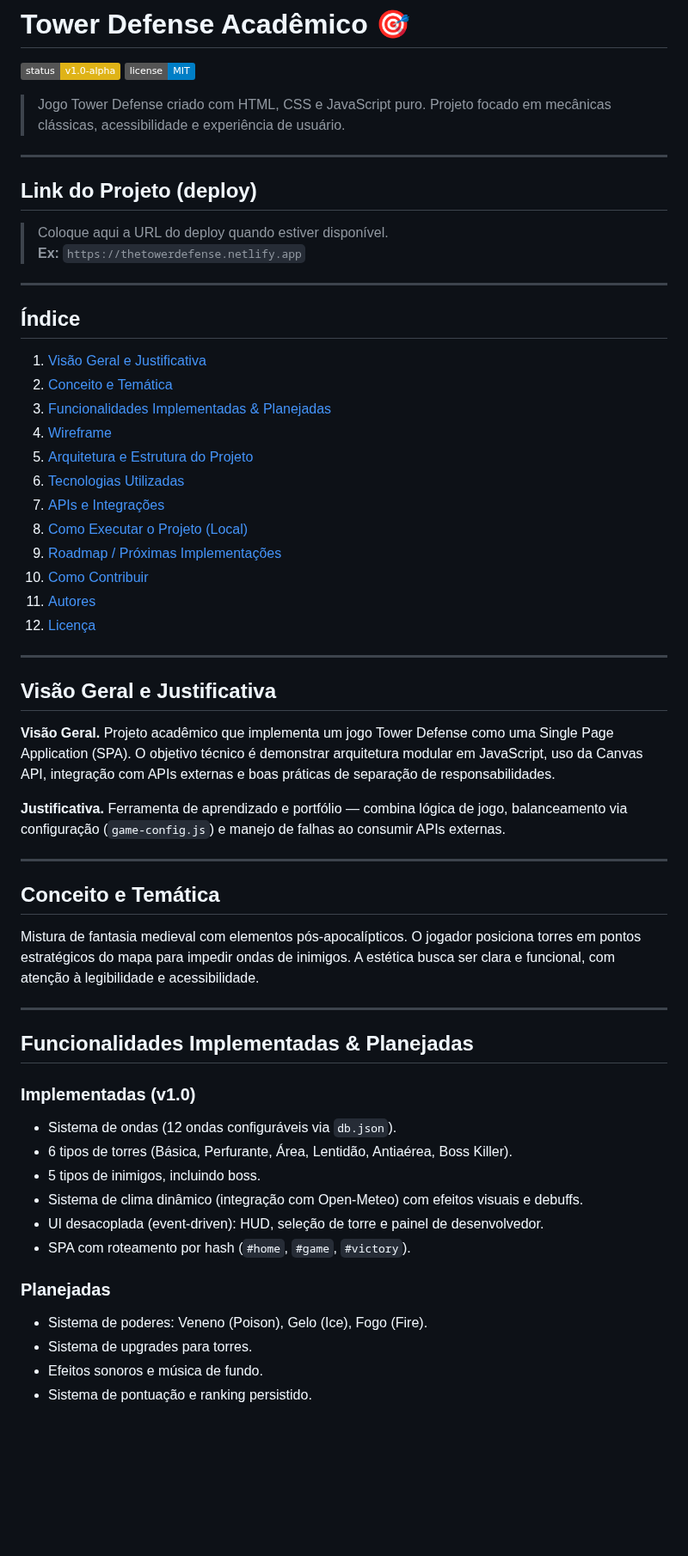
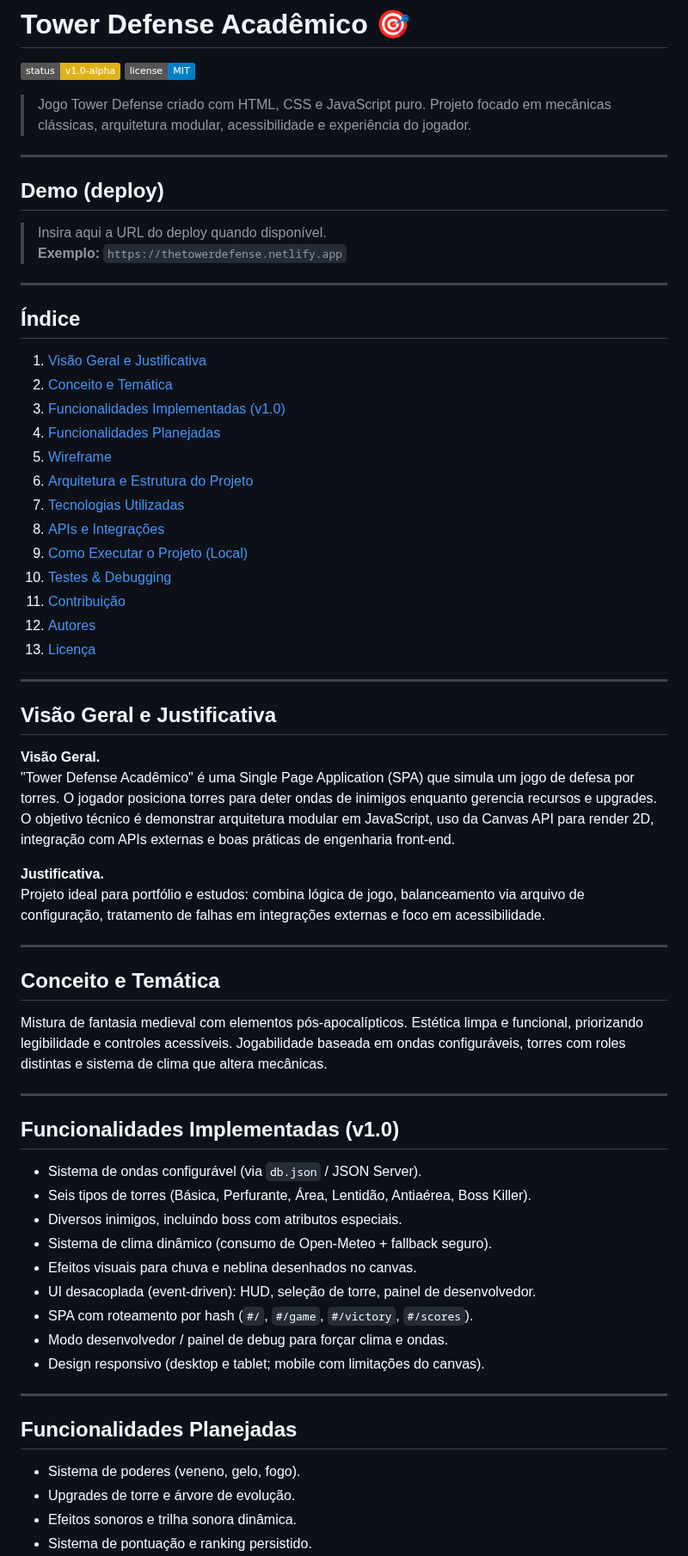
Before and after one commit to Rex23js/Tower-Defense, a Markdown page: README.md, the part around one of its changes. Shown at 86% size. GitHub-like rendering; badges without logos; blank space fills up the shorter version.

```diff
--- a/README.md
+++ b/README.md
@@ -2,13 +2,13 @@
 
 ![Status do Projeto](https://img.shields.io/badge/status-v1.0--alpha-yellow) ![License](https://img.shields.io/badge/license-MIT-blue)
 
-> Jogo Tower Defense criado com HTML, CSS e JavaScript puro. Projeto focado em mecânicas clássicas, acessibilidade e experiência de usuário.
+> Jogo Tower Defense criado com HTML, CSS e JavaScript puro. Projeto focado em mecânicas clássicas, arquitetura modular, acessibilidade e experiência do jogador.
 
 ---
 
-## Link do Projeto (deploy)
-> Coloque aqui a URL do deploy quando estiver disponível.
-**Ex:** `https://thetowerdefense.netlify.app`
+## Demo (deploy)
+> Insira aqui a URL do deploy quando disponível.
+**Exemplo:** `https://thetowerdefense.netlify.app`
 
 ---
 
@@ -16,45 +16,53 @@
 
 1. [Visão Geral e Justificativa](#visão-geral-e-justificativa)
 2. [Conceito e Temática](#conceito-e-temática)
-3. [Funcionalidades Implementadas & Planejadas](#funcionalidades-implementadas--planejadas)
-4. [Wireframe](#wireframe)
-5. [Arquitetura e Estrutura do Projeto](#arquitetura-e-estrutura-do-projeto)
-6. [Tecnologias Utilizadas](#tecnologias-utilizadas)
-7. [APIs e Integrações](#apis-e-integrações)
-8. [Como Executar o Projeto (Local)](#como-executar-o-projeto-local)
-9. [Roadmap / Próximas Implementações](#roadmap--próximas-implementações)
-10. [Como Contribuir](#como-contribuir)
-11. [Autores](#autores)
-12. [Licença](#licença)
+3. [Funcionalidades Implementadas (v1.0)](#funcionalidades-implementadas-v10)
+4. [Funcionalidades Planejadas](#funcionalidades-planejadas)
+5. [Wireframe](#wireframe)
+6. [Arquitetura e Estrutura do Projeto](#arquitetura-e-estrutura-do-projeto)
+7. [Tecnologias Utilizadas](#tecnologias-utilizadas)
+8. [APIs e Integrações](#apis-e-integrações)
+9. [Como Executar o Projeto (Local)](#como-executar-o-projeto-local)
+10. [Testes & Debugging](#testes--debugging)
+11. [Contribuição](#contribuição)
+12. [Autores](#autores)
+13. [Licença](#licença)
 
 ---
 
 ## Visão Geral e Justificativa
 
-**Visão Geral.** Projeto acadêmico que implementa um jogo Tower Defense como uma Single Page Application (SPA). O objetivo técnico é demonstrar arquitetura modular em JavaScript, uso da Canvas API, integração com APIs externas e boas práticas de separação de responsabilidades.
+**Visão Geral.**
+"Tower Defense Acadêmico" é uma Single Page Application (SPA) que simula um jogo de defesa por torres. O jogador posiciona torres para deter ondas de inimigos enquanto gerencia recursos e upgrades. O objetivo técnico é demonstrar arquitetura modular em JavaScript, uso da Canvas API para render 2D, integração com APIs externas e boas práticas de engenharia front-end.
 
-**Justificativa.** Ferramenta de aprendizado e portfólio — combina lógica de jogo, balanceamento via configuração (`game-config.js`) e manejo de falhas ao consumir APIs externas.
+**Justificativa.**
+Projeto ideal para portfólio e estudos: combina lógica de jogo, balanceamento via arquivo de configuração, tratamento de falhas em integrações externas e foco em acessibilidade.
 
 ---
 
 ## Conceito e Temática
 
-Mistura de fantasia medieval com elementos pós-apocalípticos. O jogador posiciona torres em pontos estratégicos do mapa para impedir ondas de inimigos. A estética busca ser clara e funcional, com atenção à legibilidade e acessibilidade.
+Mistura de fantasia medieval com elementos pós-apocalípticos. Estética limpa e funcional, priorizando legibilidade e controles acessíveis. Jogabilidade baseada em ondas configuráveis, torres com roles distintas e sistema de clima que altera mecânicas.
 
 ---
 
-## Funcionalidades Implementadas & Planejadas
+## Funcionalidades Implementadas (v1.0)
 
-### Implementadas (v1.0)
-- Sistema de ondas (12 ondas configuráveis via `db.json`).
-- 6 tipos de torres (Básica, Perfurante, Área, Lentidão, Antiaérea, Boss Killer).
-- 5 tipos de inimigos, incluindo boss.
-- Sistema de clima dinâmico (integração com Open-Meteo) com efeitos visuais e debuffs.
-- UI desacoplada (event-driven): HUD, seleção de torre e painel de desenvolvedor.
-- SPA com roteamento por hash (`#home`, `#game`, `#victory`).
+- Sistema de ondas configurável (via `db.json` / JSON Server).
+- Seis tipos de torres (Básica, Perfurante, Área, Lentidão, Antiaérea, Boss Killer).
+- Diversos inimigos, incluindo boss com atributos especiais.
+- Sistema de clima dinâmico (consumo de Open-Meteo + fallback seguro).
+- Efeitos visuais para chuva e neblina desenhados no canvas.
+- UI desacoplada (event-driven): HUD, seleção de torre, painel de desenvolvedor.
+- SPA com roteamento por hash (`#/`, `#/game`, `#/victory`, `#/scores`).
+- Modo desenvolvedor / painel de debug para forçar clima e ondas.
+- Design responsivo (desktop e tablet; mobile com limitações do canvas).
 
-### Planejadas
-- Sistema de poderes: Veneno (Poison), Gelo (Ice), Fogo (Fire).
-- Sistema de upgrades para torres.
-- Efeitos sonoros e música de fundo.
+---
+
+## Funcionalidades Planejadas
+
+- Sistema de poderes (veneno, gelo, fogo).
+- Upgrades de torre e árvore de evolução.
+- Efeitos sonoros e trilha sonora dinâmica.
 - Sistema de pontuação e ranking persistido.
```
Also changed, not shown: other parts of README.md (+70 -45 lines).
